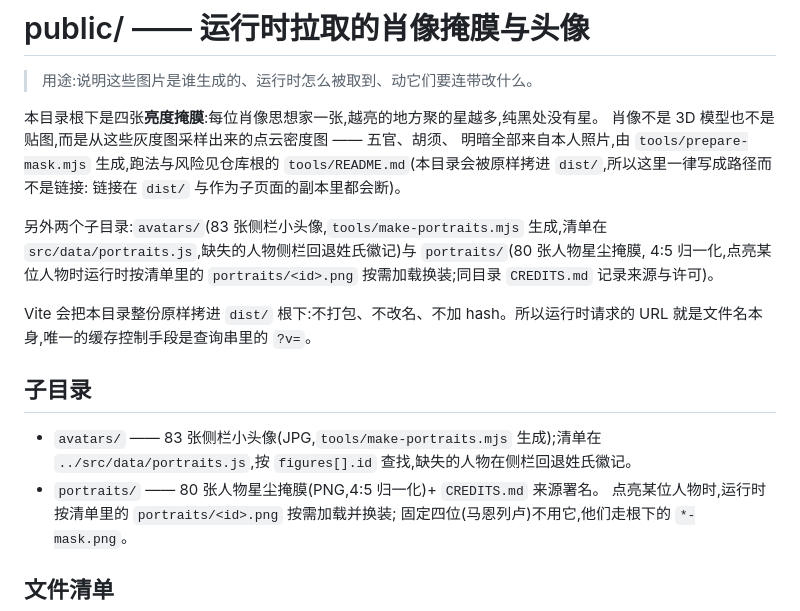
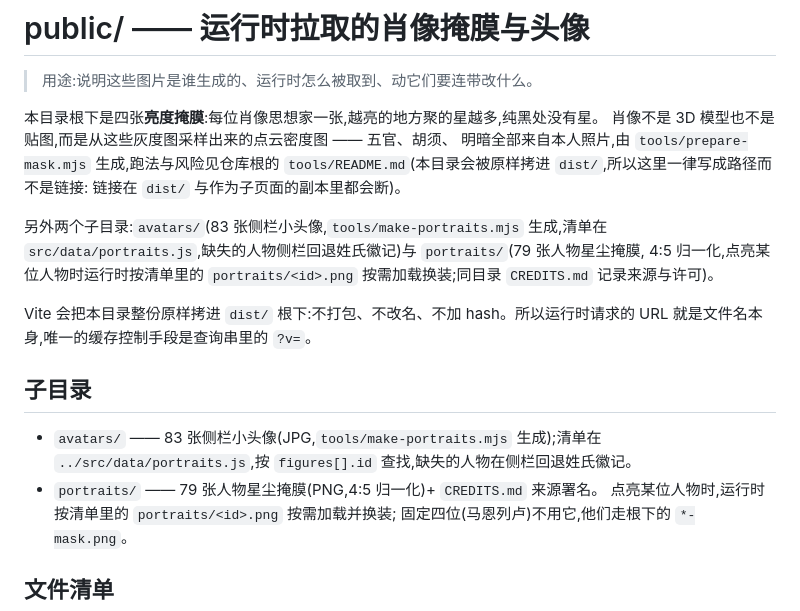
Before and after one commit to Luz7818/marx-cloud, a Markdown page: public/README.md, the part around the change. GitHub-like rendering.

```diff
--- a/public/README.md
+++ b/public/README.md
@@ -9,7 +9,7 @@
 链接在 `dist/` 与作为子页面的副本里都会断)。
 
 另外两个子目录:`avatars/`(83 张侧栏小头像,`tools/make-portraits.mjs` 生成,清单在
-`src/data/portraits.js`,缺失的人物侧栏回退姓氏徽记)与 `portraits/`(80 张人物星尘掩膜,
+`src/data/portraits.js`,缺失的人物侧栏回退姓氏徽记)与 `portraits/`(79 张人物星尘掩膜,
 4:5 归一化,点亮某位人物时运行时按清单里的 `portraits/<id>.png` 按需加载换装;同目录
 `CREDITS.md` 记录来源与许可)。
 
@@ -20,7 +20,7 @@ URL 就是文件名本身,唯一的缓存控制手段是查询串里的 `?v=`。
 
 - `avatars/` —— 83 张侧栏小头像(JPG,`tools/make-portraits.mjs` 生成);清单在
   `../src/data/portraits.js`,按 `figures[].id` 查找,缺失的人物在侧栏回退姓氏徽记。
-- `portraits/` —— 80 张人物星尘掩膜(PNG,4:5 归一化)+ `CREDITS.md` 来源署名。
+- `portraits/` —— 79 张人物星尘掩膜(PNG,4:5 归一化)+ `CREDITS.md` 来源署名。
   点亮某位人物时,运行时按清单里的 `portraits/<id>.png` 按需加载并换装;
   固定四位(马恩列卢)不用它,他们走根下的 `*-mask.png`。
 
```
Also changed, not shown: README.md (+2 -2 lines).
